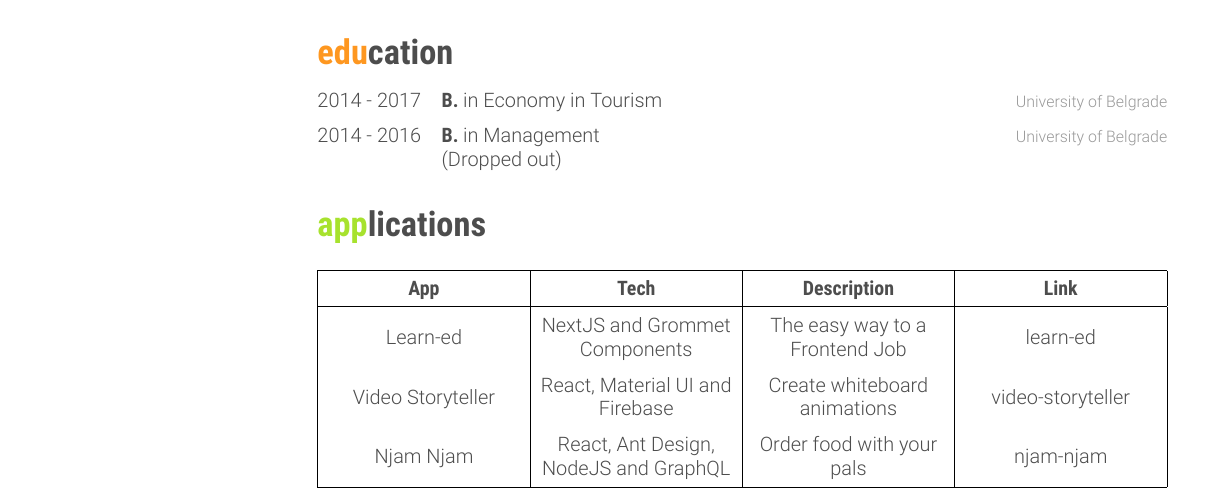
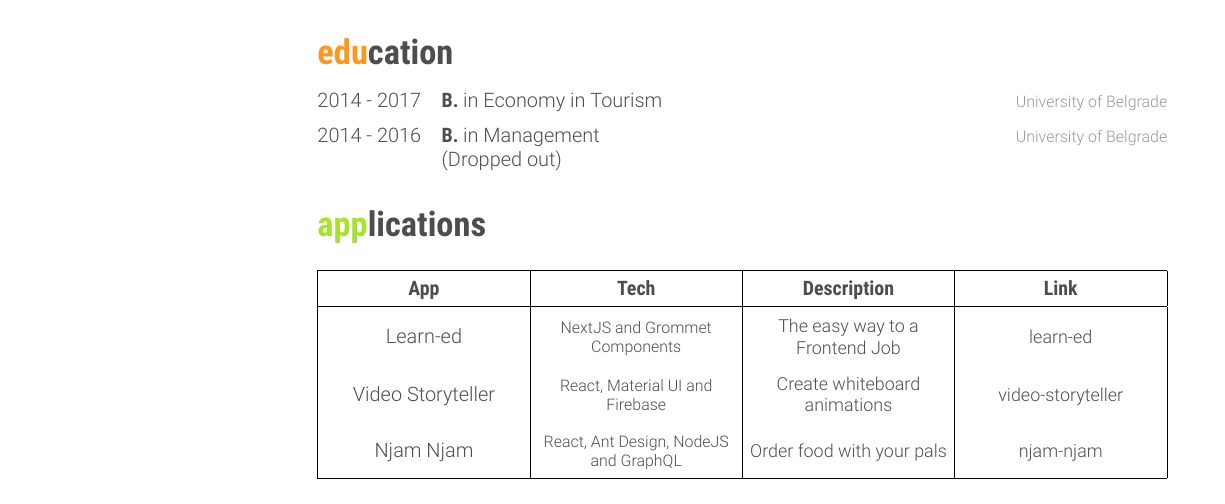
Before and after one commit to mateja176/latex-cv, a LaTeX CV (fancy.tex): part of the page, cut so that both start at the same text. Compiled offline with XeLaTeX.

Commit message:
adjusts font sizes

```diff
--- a/fancy.tex
+++ b/fancy.tex
@@ -141,11 +141,11 @@
     | >{\centering\arraybackslash}X
     | >{\centering\arraybackslash}X |}
   \hline
-  \textbf{App}      & \textbf{Tech}                         & \textbf{Description}           & \textbf{Link}                                                   \\
+  \textbf{App}      & \textbf{Tech}                                       & \textbf{Description}                  & \textbf{Link}                                                          \\
   \hline
-  Learn-ed          & NextJS and Grommet Components         & The easy way to a Frontend Job & \href{https://learn-ed.web.app}{learn-ed}                       \\
-  Video Storyteller & React, Material UI and Firebase       & Create whiteboard animations   & \href{https://video-storyteller-dev.web.app}{video-storyteller} \\
-  Njam Njam         & React, Ant Design, NodeJS and GraphQL & Order food with your pals      & \href{https://njam-njam.web.app}{njam-njam}                     \\
+  Learn-ed          & \footnotesize NextJS and Grommet Components         & \small The easy way to a Frontend Job & \small \href{https://learn-ed.web.app}{learn-ed}                       \\
+  Video Storyteller & \footnotesize React, Material UI and Firebase       & \small Create whiteboard animations   & \small \href{https://video-storyteller-dev.web.app}{video-storyteller} \\
+  Njam Njam         & \footnotesize React, Ant Design, NodeJS and GraphQL & \small Order food with your pals      & \small \href{https://njam-njam.web.app}{njam-njam}                     \\
   \hline
 \end{tabularx}
 
```
Also changed, not shown: fancy.pdf.
